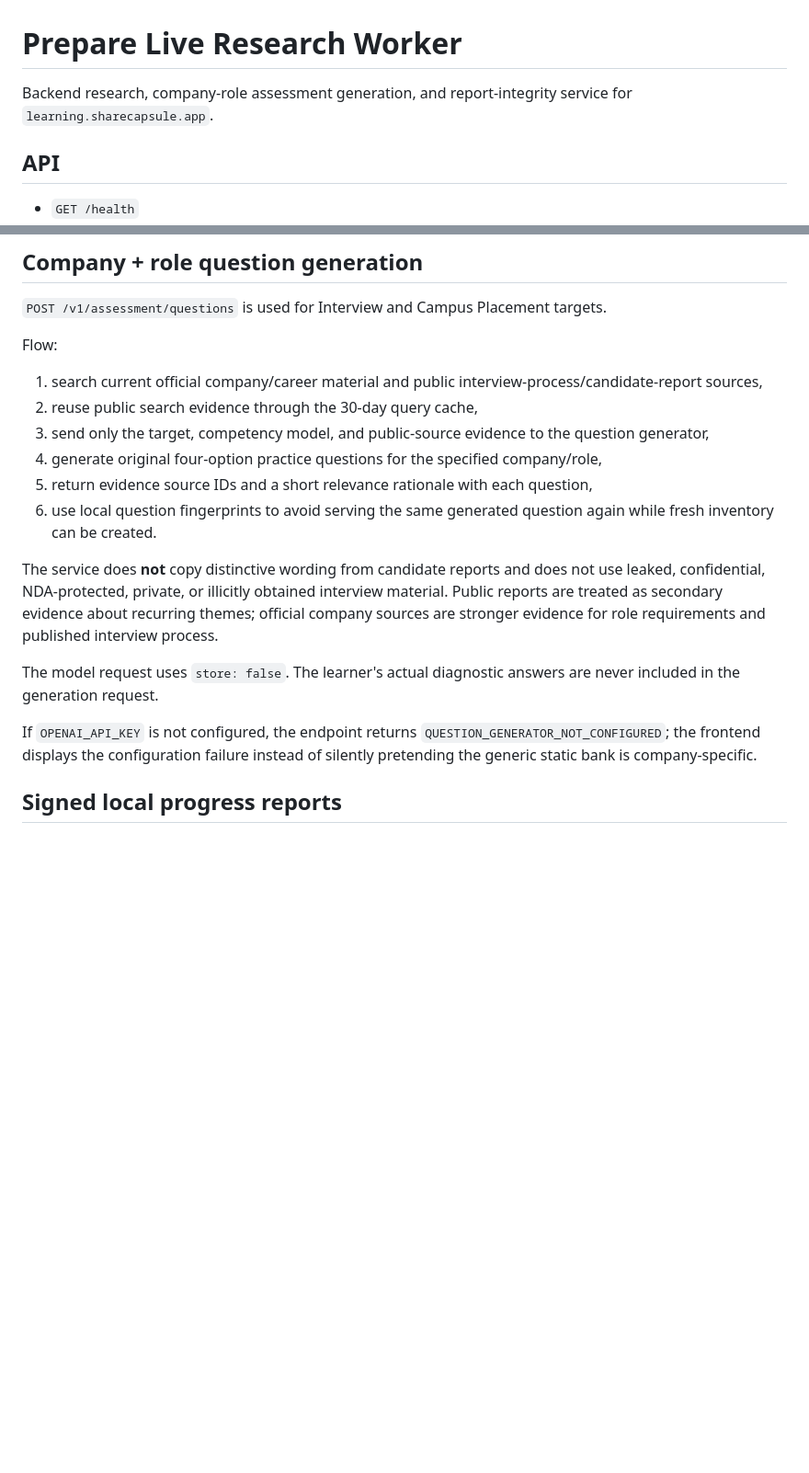
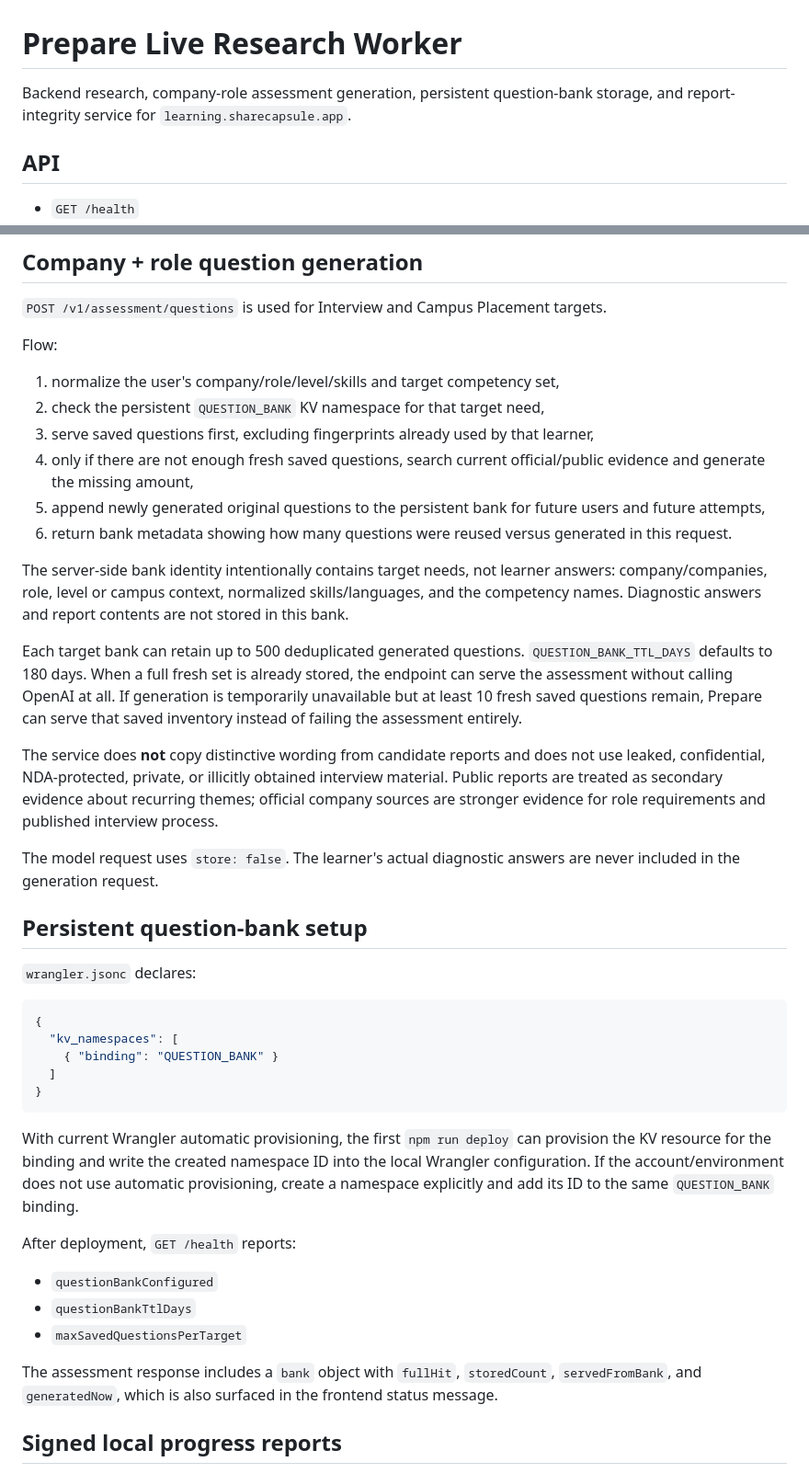
Before and after one commit to ananthaprakashb/sharecapsule-learning, a Markdown page: worker/README.md, 2 parts joined by grey strips. Shown at 92% size. Drawn GitHub-style; blank space fills up the shorter version.

Commit message:
Document persistent question bank reuse

````diff
--- a/worker/README.md
+++ b/worker/README.md
@@ -1,6 +1,6 @@
 # Prepare Live Research Worker
 
-Backend research, company-role assessment generation, and report-integrity service for `learning.sharecapsule.app`.
+Backend research, company-role assessment generation, persistent question-bank storage, and report-integrity service for `learning.sharecapsule.app`.
 
 ## API
 
@@ -53,18 +53,42 @@ The production Worker is configured for the custom domain `api.prepare.sharecaps
 
 Flow:
 
-1. search current official company/career material and public interview-process/candidate-report sources,
-2. reuse public search evidence through the 30-day query cache,
-3. send only the target, competency model, and public-source evidence to the question generator,
-4. generate original four-option practice questions for the specified company/role,
-5. return evidence source IDs and a short relevance rationale with each question,
-6. use local question fingerprints to avoid serving the same generated question again while fresh inventory can be created.
+1. normalize the user's company/role/level/skills and target competency set,
+2. check the persistent `QUESTION_BANK` KV namespace for that target need,
+3. serve saved questions first, excluding fingerprints already used by that learner,
+4. only if there are not enough fresh saved questions, search current official/public evidence and generate the missing amount,
+5. append newly generated original questions to the persistent bank for future users and future attempts,
+6. return bank metadata showing how many questions were reused versus generated in this request.
+
+The server-side bank identity intentionally contains target needs, not learner answers: company/companies, role, level or campus context, normalized skills/languages, and the competency names. Diagnostic answers and report contents are not stored in this bank.
+
+Each target bank can retain up to 500 deduplicated generated questions. `QUESTION_BANK_TTL_DAYS` defaults to 180 days. When a full fresh set is already stored, the endpoint can serve the assessment without calling OpenAI at all. If generation is temporarily unavailable but at least 10 fresh saved questions remain, Prepare can serve that saved inventory instead of failing the assessment entirely.
 
 The service does **not** copy distinctive wording from candidate reports and does not use leaked, confidential, NDA-protected, private, or illicitly obtained interview material. Public reports are treated as secondary evidence about recurring themes; official company sources are stronger evidence for role requirements and published interview process.
 
 The model request uses `store: false`. The learner's actual diagnostic answers are never included in the generation request.
 
-If `OPENAI_API_KEY` is not configured, the endpoint returns `QUESTION_GENERATOR_NOT_CONFIGURED`; the frontend displays the configuration failure instead of silently pretending the generic static bank is company-specific.
+## Persistent question-bank setup
+
+`wrangler.jsonc` declares:
+
+```json
+{
+  "kv_namespaces": [
+    { "binding": "QUESTION_BANK" }
+  ]
+}
+```
+
+With current Wrangler automatic provisioning, the first `npm run deploy` can provision the KV resource for the binding and write the created namespace ID into the local Wrangler configuration. If the account/environment does not use automatic provisioning, create a namespace explicitly and add its ID to the same `QUESTION_BANK` binding.
+
+After deployment, `GET /health` reports:
+
+- `questionBankConfigured`
+- `questionBankTtlDays`
+- `maxSavedQuestionsPerTarget`
+
+The assessment response includes a `bank` object with `fullHit`, `storedCount`, `servedFromBank`, and `generatedNow`, which is also surfaced in the frontend status message.
 
 ## Signed local progress reports
 
````
Also changed, not shown: other parts of worker/README.md (+7 -8 lines).
